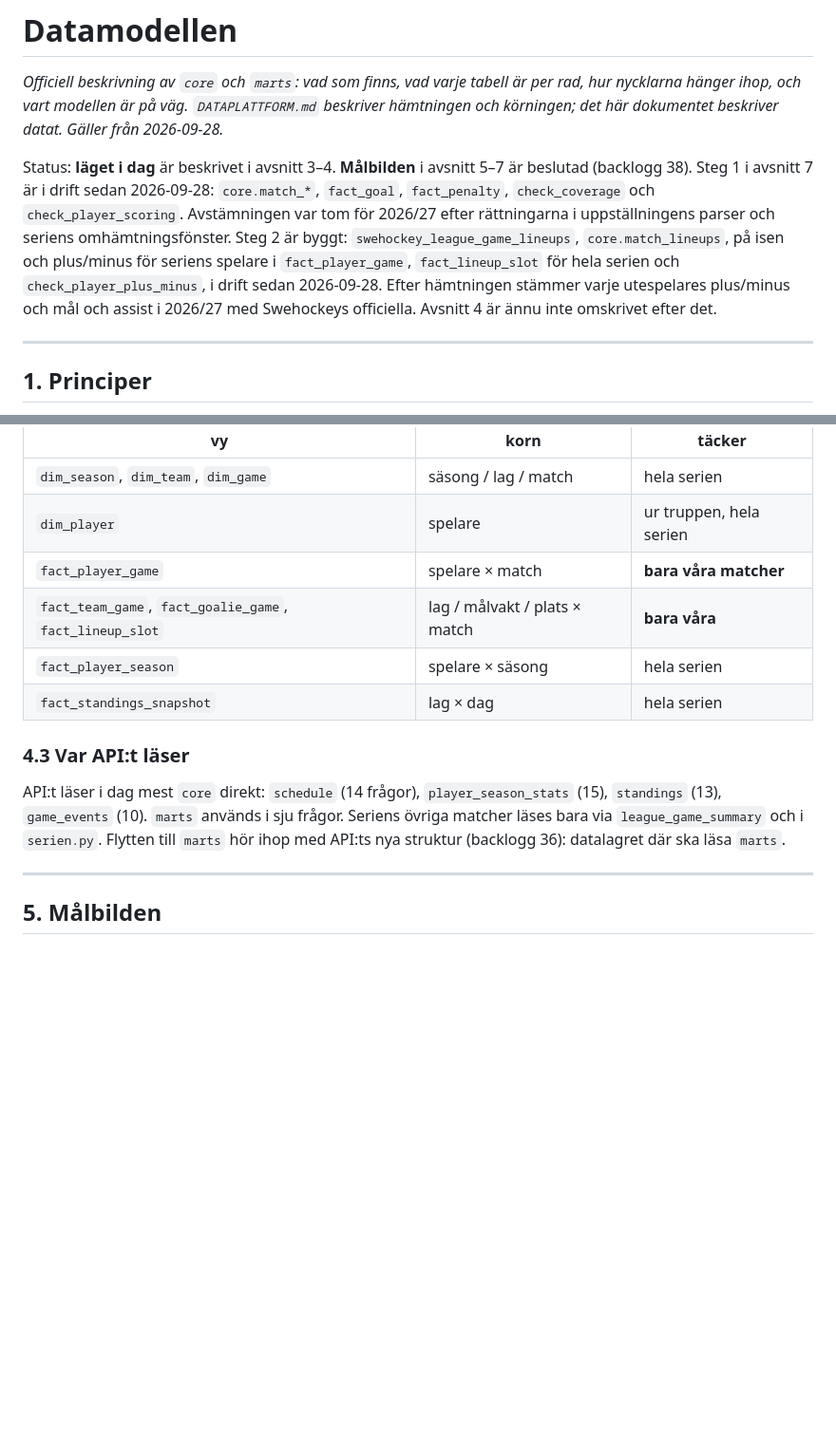
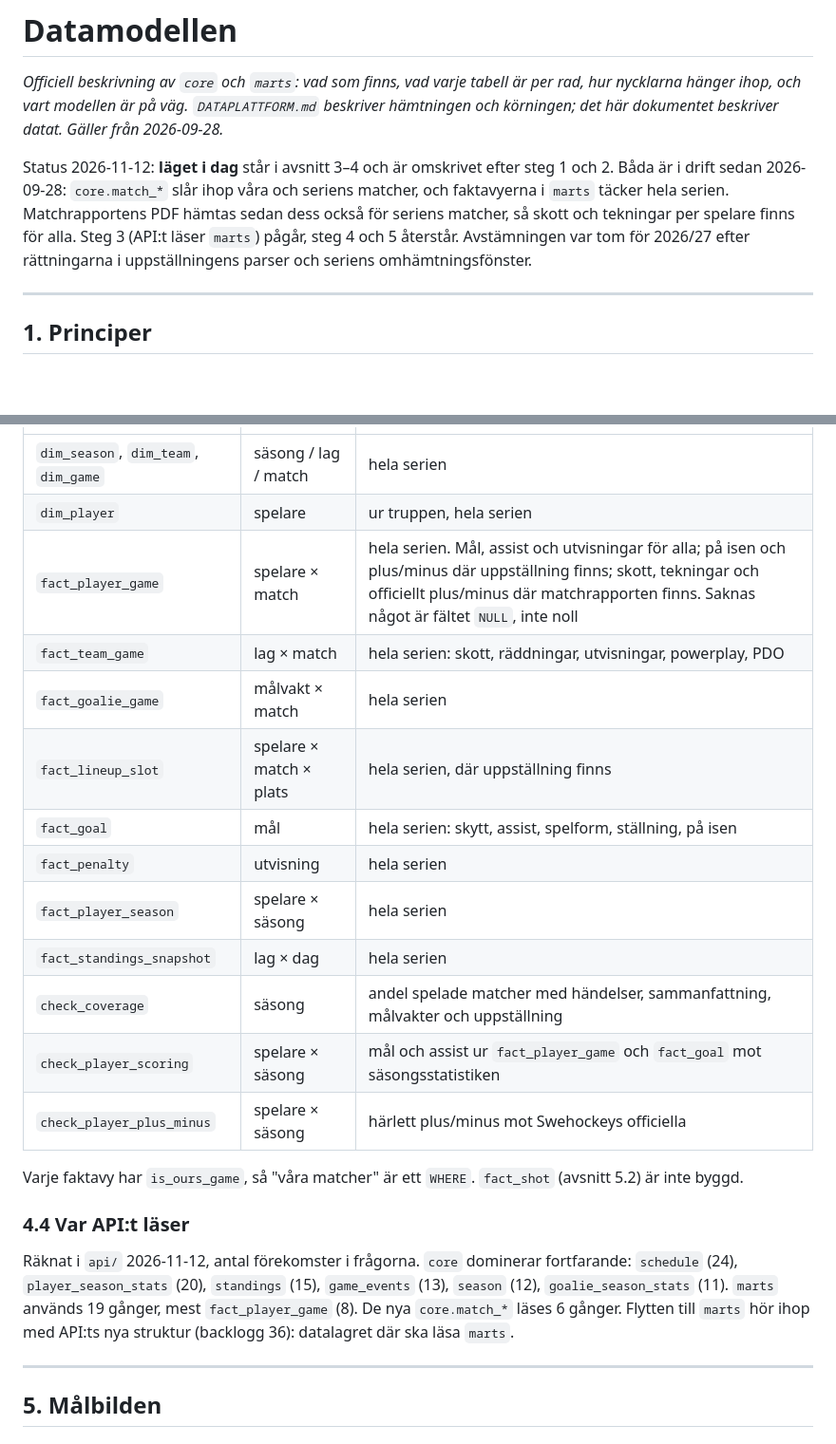
Before and after one commit to samanakbarian/loven-stats-backend, a Markdown page: docs/DATAMODELL.md, 2 parts joined by grey strips. Shown at 95% size. Rendered like a GitHub page; blank space fills up the shorter version.

```diff
--- a/docs/DATAMODELL.md
+++ b/docs/DATAMODELL.md
@@ -5,16 +5,13 @@
 `DATAPLATTFORM.md` beskriver hämtningen och körningen; det här dokumentet
 beskriver datat. Gäller från 2026-09-28.*
 
-Status: **läget i dag** är beskrivet i avsnitt 3–4. **Målbilden** i avsnitt
-5–7 är beslutad (backlogg 38). Steg 1 i avsnitt 7 är i drift sedan
-2026-09-28: `core.match_*`, `fact_goal`, `fact_penalty`, `check_coverage` och
-`check_player_scoring`. Avstämningen var tom för 2026/27 efter rättningarna i
-uppställningens parser och seriens omhämtningsfönster. Steg 2 är byggt:
-`swehockey_league_game_lineups`, `core.match_lineups`, på isen och plus/minus
-för seriens spelare i `fact_player_game`, `fact_lineup_slot` för hela serien
-och `check_player_plus_minus`, i drift sedan 2026-09-28. Efter hämtningen
-stämmer varje utespelares plus/minus och mål och assist i 2026/27 med
-Swehockeys officiella. Avsnitt 4 är ännu inte omskrivet efter det.
+Status 2026-11-12: **läget i dag** står i avsnitt 3–4 och är omskrivet efter
+steg 1 och 2. Båda är i drift sedan 2026-09-28: `core.match_*` slår ihop
+våra och seriens matcher, och faktavyerna i `marts` täcker hela serien.
+Matchrapportens PDF hämtas sedan dess också för seriens matcher, så skott
+och tekningar per spelare finns för alla. Steg 3 (API:t läser `marts`) pågår,
+steg 4 och 5 återstår. Avstämningen var tom för 2026/27 efter rättningarna
+i uppställningens parser och seriens omhämtningsfönster.
 
 ---
 
@@ -108,18 +124,29 @@ matcher.
 |---|---|---|
 | `dim_season`, `dim_team`, `dim_game` | säsong / lag / match | hela serien |
 | `dim_player` | spelare | ur truppen, hela serien |
-| `fact_player_game` | spelare × match | **bara våra matcher** |
-| `fact_team_game`, `fact_goalie_game`, `fact_lineup_slot` | lag / målvakt / plats × match | **bara våra** |
+| `fact_player_game` | spelare × match | hela serien. Mål, assist och utvisningar för alla; på isen och plus/minus där uppställning finns; skott, tekningar och officiellt plus/minus där matchrapporten finns. Saknas något är fältet `NULL`, inte noll |
+| `fact_team_game` | lag × match | hela serien: skott, räddningar, utvisningar, powerplay, PDO |
+| `fact_goalie_game` | målvakt × match | hela serien |
+| `fact_lineup_slot` | spelare × match × plats | hela serien, där uppställning finns |
+| `fact_goal` | mål | hela serien: skytt, assist, spelform, ställning, på isen |
+| `fact_penalty` | utvisning | hela serien |
 | `fact_player_season` | spelare × säsong | hela serien |
 | `fact_standings_snapshot` | lag × dag | hela serien |
+| `check_coverage` | säsong | andel spelade matcher med händelser, sammanfattning, målvakter och uppställning |
+| `check_player_scoring` | spelare × säsong | mål och assist ur `fact_player_game` och `fact_goal` mot säsongsstatistiken |
+| `check_player_plus_minus` | spelare × säsong | härlett plus/minus mot Swehockeys officiella |
 
-### 4.3 Var API:t läser
+Varje faktavy har `is_ours_game`, så "våra matcher" är ett `WHERE`.
+`fact_shot` (avsnitt 5.2) är inte byggd.
 
-API:t läser i dag mest `core` direkt: `schedule` (14 frågor),
-`player_season_stats` (15), `standings` (13), `game_events` (10). `marts`
-används i sju frågor. Seriens övriga matcher läses bara via
-`league_game_summary` och i `serien.py`. Flytten till `marts` hör ihop med
-API:ts nya struktur (backlogg 36): datalagret där ska läsa `marts`.
+### 4.4 Var API:t läser
+
+Räknat i `api/` 2026-11-12, antal förekomster i frågorna. `core` dominerar
+fortfarande: `schedule` (24), `player_season_stats` (20), `standings` (15),
+`game_events` (13), `season` (12), `goalie_season_stats` (11). `marts`
+används 19 gånger, mest `fact_player_game` (8). De nya `core.match_*` läses
+6 gånger. Flytten till `marts` hör ihop med API:ts nya struktur
+(backlogg 36): datalagret där ska läsa `marts`.
 
 ---
 
```
Also changed, not shown: other parts of docs/DATAMODELL.md (+33 -14 lines).
